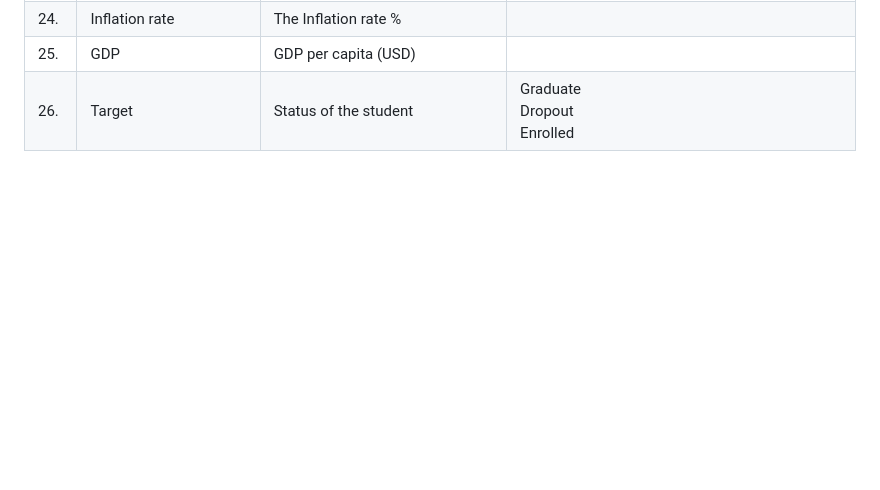
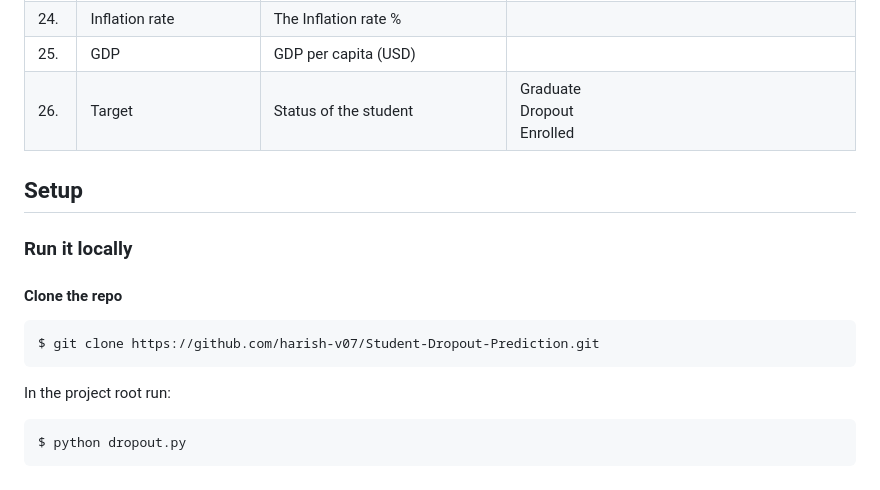
Before and after one commit to harish-v07/Student-Dropout-Prediction, a Markdown page: README.md, the part around the change. Rendered like a GitHub page; blank space fills up the shorter version.

````diff
--- a/README.md
+++ b/README.md
@@ -32,3 +32,15 @@ The table below gives a brief description of each column/field in the dataset
 |24.| Inflation rate | The Inflation rate % | |
 |25.| GDP | GDP per capita (USD) | |
 |26.| Target | Status of the student |Graduate <br> Dropout<br> Enrolled |
+
+## Setup
+
+### Run it locally
+#### Clone the repo
+```
+$ git clone https://github.com/harish-v07/Student-Dropout-Prediction.git
+```
+In the project root run:
+```
+$ python dropout.py
+```
````
